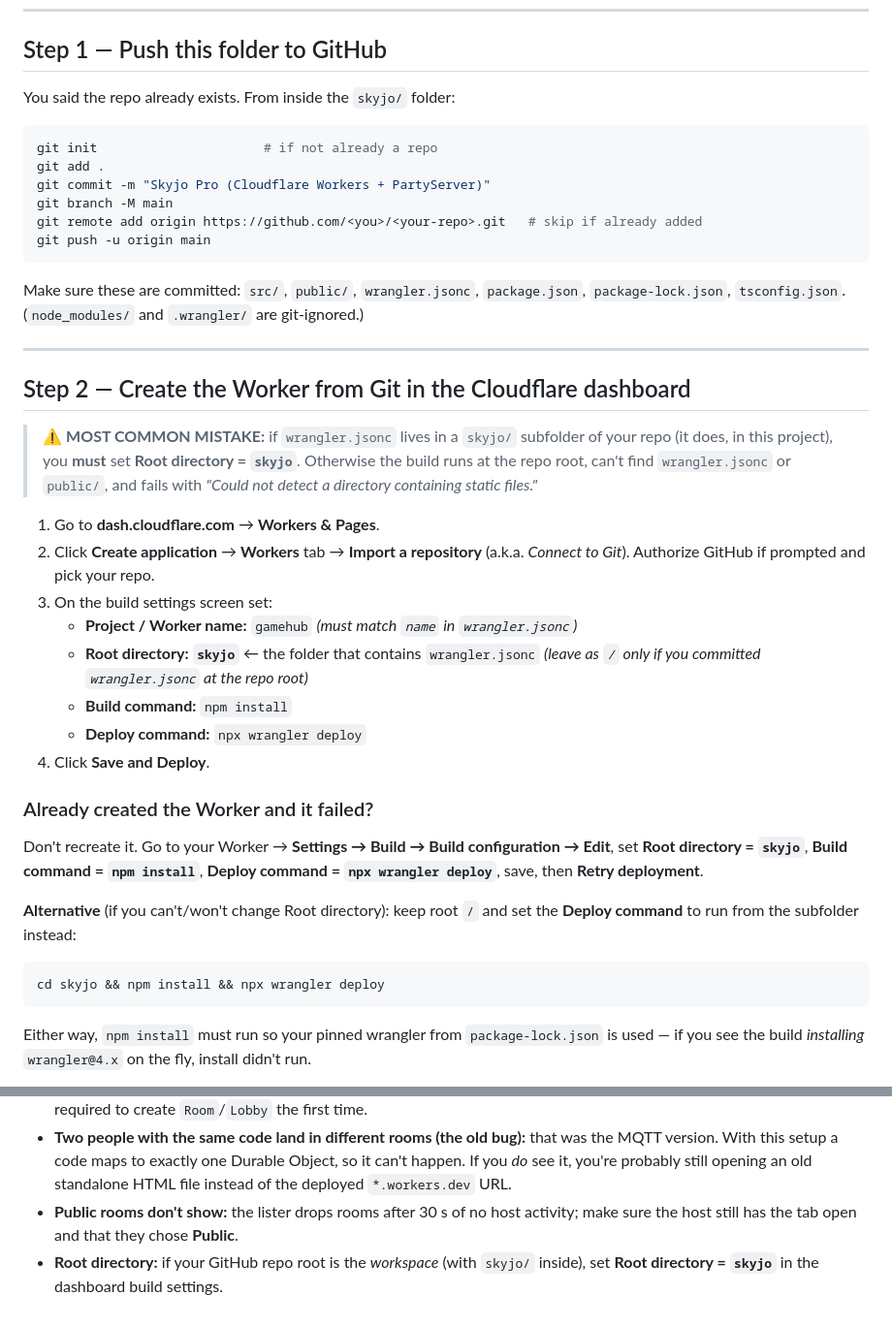
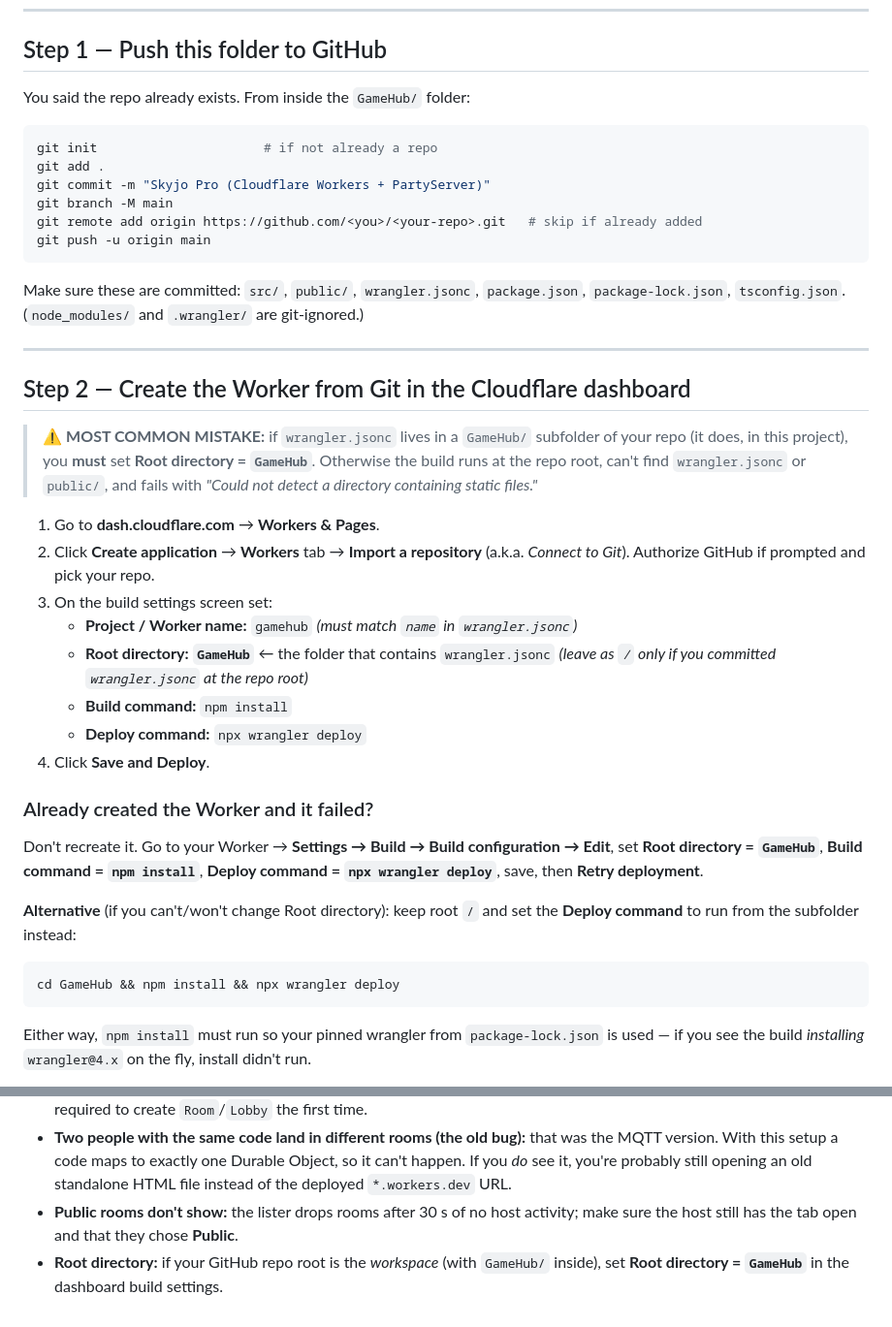
Before and after one commit to whoseyci/GameHub, a Markdown page: GameHub/README.md, 2 parts joined by grey strips. Shown at 97% size. Drawn GitHub-style.

Commit message:
docs: fix Cloudflare root directory

````diff
--- a/GameHub/README.md
+++ b/GameHub/README.md
@@ -30,7 +30,7 @@ GitHub → Cloudflare auto-builds and deploys. No `wrangler login`, no CLI requi
 
 ## Step 1 — Push this folder to GitHub
 
-You said the repo already exists. From inside the `skyjo/` folder:
+You said the repo already exists. From inside the `GameHub/` folder:
 
 ```bash
 git init                      # if not already a repo
@@ -48,8 +48,8 @@ Make sure these are committed: `src/`, `public/`, `wrangler.jsonc`, `package.jso
 
 ## Step 2 — Create the Worker from Git in the Cloudflare dashboard
 
-> ⚠️ **MOST COMMON MISTAKE:** if `wrangler.jsonc` lives in a `skyjo/` subfolder of
-> your repo (it does, in this project), you **must** set **Root directory = `skyjo`**.
+> ⚠️ **MOST COMMON MISTAKE:** if `wrangler.jsonc` lives in a `GameHub/` subfolder of
+> your repo (it does, in this project), you **must** set **Root directory = `GameHub`**.
 > Otherwise the build runs at the repo root, can't find `wrangler.jsonc` or `public/`,
 > and fails with *"Could not detect a directory containing static files."*
 
@@ -59,7 +59,7 @@ Make sure these are committed: `src/`, `public/`, `wrangler.jsonc`, `package.jso
 3. On the build settings screen set:
    - **Project / Worker name:** `gamehub`
      *(must match `name` in `wrangler.jsonc`)*
-   - **Root directory:** **`skyjo`**  ← the folder that contains `wrangler.jsonc`
+   - **Root directory:** **`GameHub`**  ← the folder that contains `wrangler.jsonc`
      *(leave as `/` only if you committed `wrangler.jsonc` at the repo root)*
    - **Build command:** `npm install`
    - **Deploy command:** `npx wrangler deploy`
@@ -67,14 +67,14 @@ Make sure these are committed: `src/`, `public/`, `wrangler.jsonc`, `package.jso
 
 ### Already created the Worker and it failed?
 Don't recreate it. Go to your Worker → **Settings → Build → Build configuration →
-Edit**, set **Root directory = `skyjo`**, **Build command = `npm install`**,
+Edit**, set **Root directory = `GameHub`**, **Build command = `npm install`**,
 **Deploy command = `npx wrangler deploy`**, save, then **Retry deployment**.
 
 **Alternative** (if you can't/won't change Root directory): keep root `/` and set the
 **Deploy command** to run from the subfolder instead:
 
 ```
-cd skyjo && npm install && npx wrangler deploy
+cd GameHub && npm install && npx wrangler deploy
 ```
 
 Either way, `npm install` must run so your pinned wrangler from `package-lock.json` is
@@ -222,5 +222,5 @@ npm run validate:ci   # CI-equivalent gate, including the smoke pass
   happen. If you *do* see it, you're probably still opening an old standalone HTML file instead of the deployed `*.workers.dev` URL.
 - **Public rooms don't show:** the lister drops rooms after 30 s of no host activity;
   make sure the host still has the tab open and that they chose **Public**.
-- **Root directory:** if your GitHub repo root is the *workspace* (with `skyjo/` inside),
-  set **Root directory = `skyjo`** in the dashboard build settings.
+- **Root directory:** if your GitHub repo root is the *workspace* (with `GameHub/` inside),
+  set **Root directory = `GameHub`** in the dashboard build settings.
````
